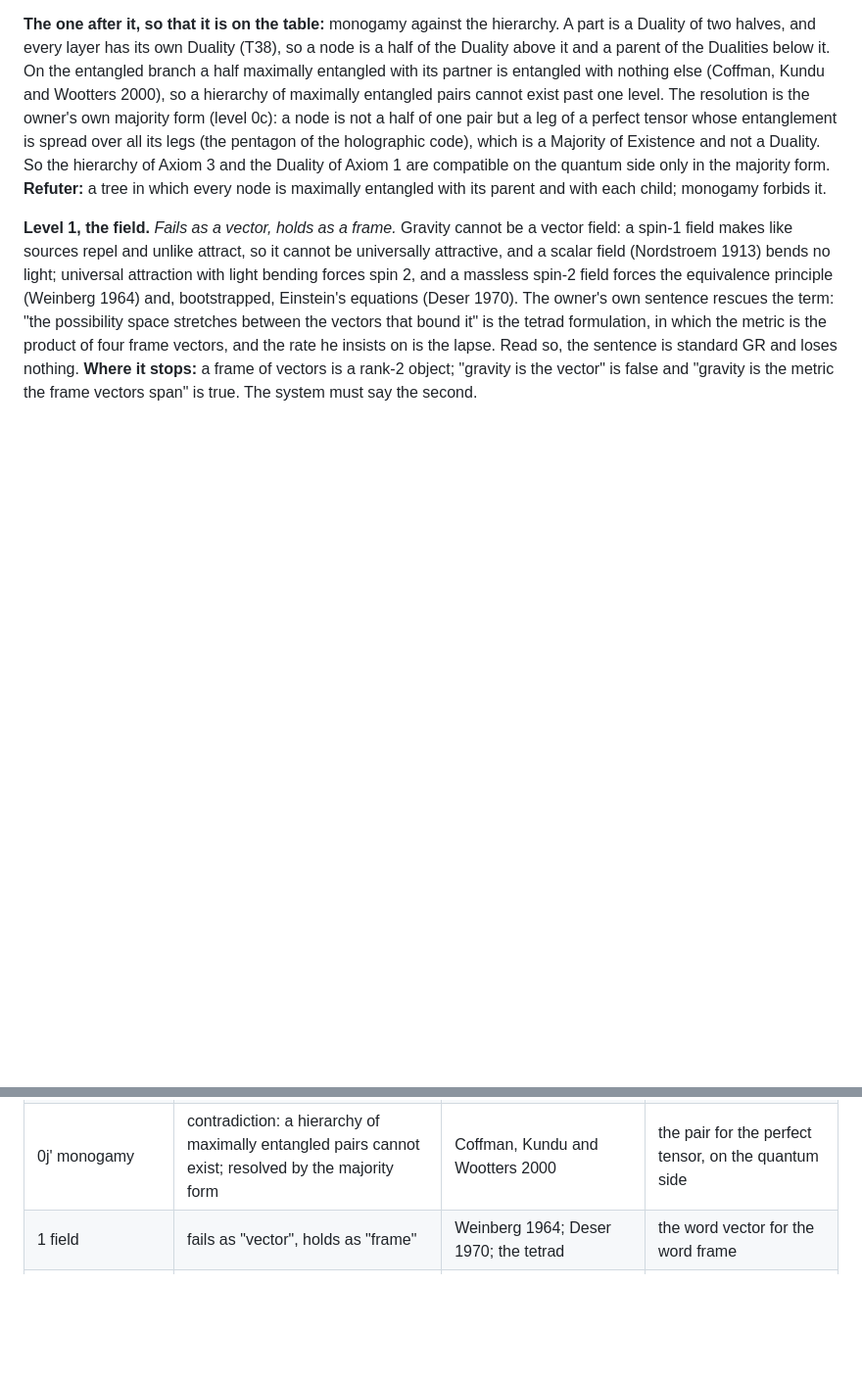
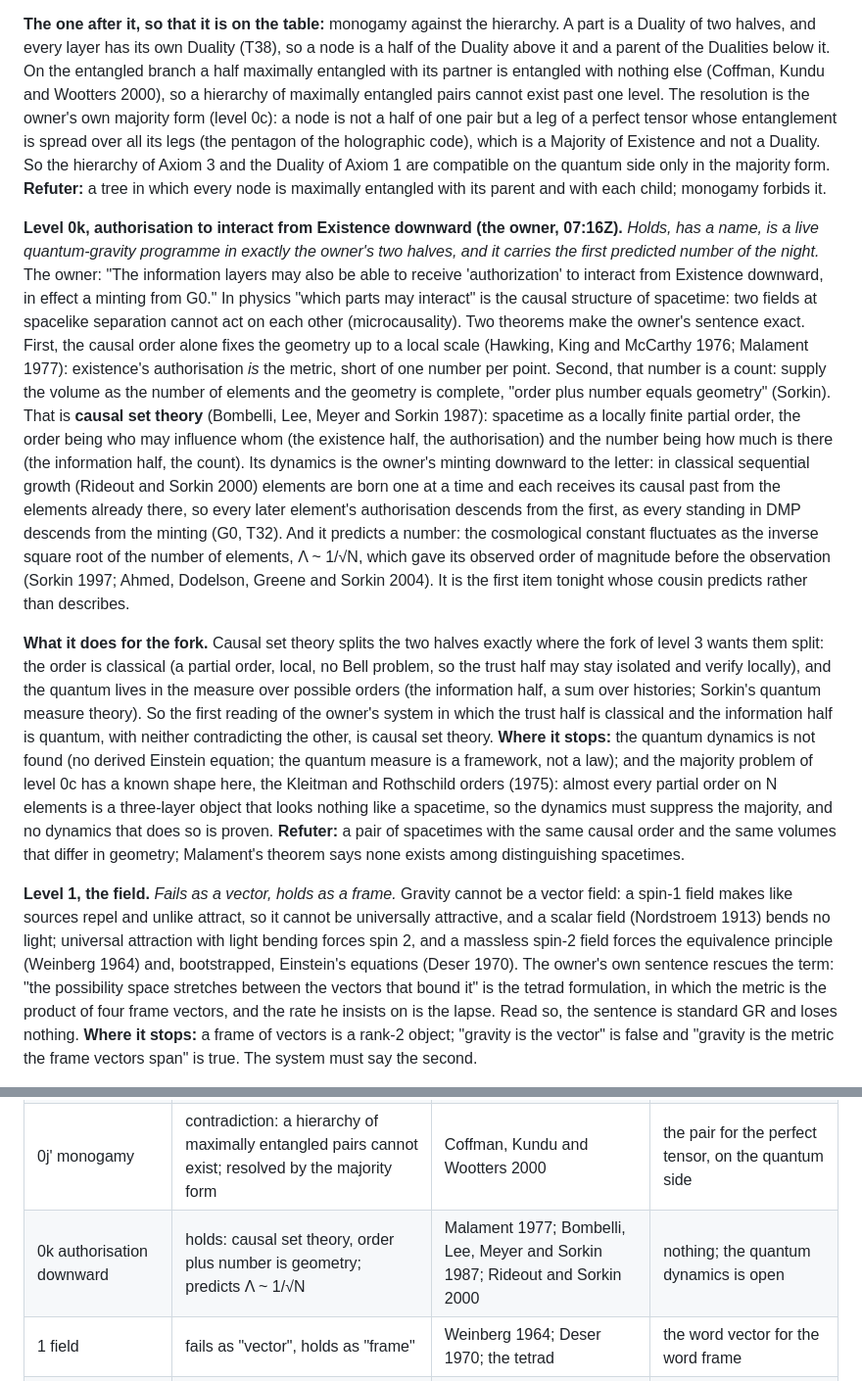
Before and after one commit to StevenHrovat/gravity, a Markdown page: docs/physics.md, 2 parts joined by grey strips. Shown at 98% size. GitHub-like rendering; blank space fills up the shorter version.

Commit message:
Physics pass: level 0k, authorisation to interact from Existence downward
Adds the owner's 07:16Z sentence as causal set theory: the causal order
is existence's authorisation and fixes the geometry up to scale
(Malament 1977), the count completes it, sequential growth is the minting
downward, and Lambda ~ 1/sqrt(N) is the first predicted number of the
pass. The trust half classical (the order) and the information half
quantum (the measure) is the first reading that does not meet the fork.
Open: the quantum dynamics; the Kleitman-Rothschild majority. One level,
one table row, one acknowledgements row.

Co-Authored-By: Claude Fable 5.1 <noreply@anthropic.com>
Claude-Session: https://claude.ai/code/session_01HLCqUVVVotvwCxkMEMHBZR

```diff
--- a/docs/physics.md
+++ b/docs/physics.md
@@ -292,6 +292,32 @@ which is a Majority of Existence and not a Duality. So the hierarchy of Axiom 3
 side only in the majority form. **Refuter:** a tree in which every node is maximally entangled with its parent and with each child;
 monogamy forbids it.
 
+**Level 0k, authorisation to interact from Existence downward (the owner, 07:16Z).** *Holds, has a name, is a live quantum-gravity
+programme in exactly the owner's two halves, and it carries the first predicted number of the night.* The owner: "The information
+layers may also be able to receive 'authorization' to interact from Existence downward, in effect a minting from G0." In physics
+"which parts may interact" is the causal structure of spacetime: two fields at spacelike separation cannot act on each other
+(microcausality). Two theorems make the owner's sentence exact. First, the causal order alone fixes the geometry up to a local scale
+(Hawking, King and McCarthy 1976; Malament 1977): existence's authorisation *is* the metric, short of one number per point. Second, that
+number is a count: supply the volume as the number of elements and the geometry is complete, "order plus number equals geometry"
+(Sorkin). That is **causal set theory** (Bombelli, Lee, Meyer and Sorkin 1987): spacetime as a locally finite partial order, the order
+being who may influence whom (the existence half, the authorisation) and the number being how much is there (the information half, the
+count). Its dynamics is the owner's minting downward to the letter: in classical sequential growth (Rideout and Sorkin 2000) elements
+are born one at a time and each receives its causal past from the elements already there, so every later element's authorisation
+descends from the first, as every standing in DMP descends from the minting (G0, T32). And it predicts a number: the cosmological
+constant fluctuates as the inverse square root of the number of elements, Λ ~ 1/√N, which gave its observed order of magnitude before
+the observation (Sorkin 1997; Ahmed, Dodelson, Greene and Sorkin 2004). It is the first item tonight whose cousin predicts rather than
+describes.
+
+**What it does for the fork.** Causal set theory splits the two halves exactly where the fork of level 3 wants them split: the order is
+classical (a partial order, local, no Bell problem, so the trust half may stay isolated and verify locally), and the quantum lives in
+the measure over possible orders (the information half, a sum over histories; Sorkin's quantum measure theory). So the first reading of
+the owner's system in which the trust half is classical and the information half is quantum, with neither contradicting the other, is
+causal set theory. **Where it stops:** the quantum dynamics is not found (no derived Einstein equation; the quantum measure is a
+framework, not a law); and the majority problem of level 0c has a known shape here, the Kleitman and Rothschild orders (1975): almost
+every partial order on N elements is a three-layer object that looks nothing like a spacetime, so the dynamics must suppress the
+majority, and no dynamics that does so is proven. **Refuter:** a pair of spacetimes with the same causal order and the same volumes that
+differ in geometry; Malament's theorem says none exists among distinguishing spacetimes.
+
 **Level 1, the field.** *Fails as a vector, holds as a frame.* Gravity cannot be a vector field: a spin-1 field makes like sources repel and
 unlike attract, so it cannot be universally attractive, and a scalar field (Nordstroem 1913) bends no light; universal attraction with
 light bending forces spin 2, and a massless spin-2 field forces the equivalence principle (Weinberg 1964) and, bootstrapped, Einstein's
@@ -382,6 +408,7 @@ Susskind (1995) rests on, says the opposite: the interior **is** bounded by the
 | 0i the second definition | holds; a theorem for pure states (Gisin 1991), too strict for mixed (Werner 1989) | Fine 1982; Gisin 1991; the no-communication theorem | nothing; DMP refuses what the quantum entangles |
 | 0j Zeno | contradiction: live verification freezes the quantum; resolved by restricting the information half to declared expectations | Misra and Sudarshan 1977; Pallister, Linden and Montanaro 2018 | the open truth check of the information half |
 | 0j' monogamy | contradiction: a hierarchy of maximally entangled pairs cannot exist; resolved by the majority form | Coffman, Kundu and Wootters 2000 | the pair for the perfect tensor, on the quantum side |
+| 0k authorisation downward | holds: causal set theory, order plus number is geometry; predicts Λ ~ 1/√N | Malament 1977; Bombelli, Lee, Meyer and Sorkin 1987; Rideout and Sorkin 2000 | nothing; the quantum dynamics is open |
 | 1 field | fails as "vector", holds as "frame" | Weinberg 1964; Deser 1970; the tetrad | the word vector for the word frame |
 | 2 dynamics | holds, classical | Lovelock 1971; Jacobson 1995 | nothing; G and Λ stay inputs |
 | 3 quantum | **fails: the fork** | Bell 1964; Tsirelson 1980; Kochen and Specker 1967 | isolation (then it is purification, published) or the quantum (then it is DMP) |
```
Also changed, not shown: docs/acknowledgements.md (+1 -0 lines).
